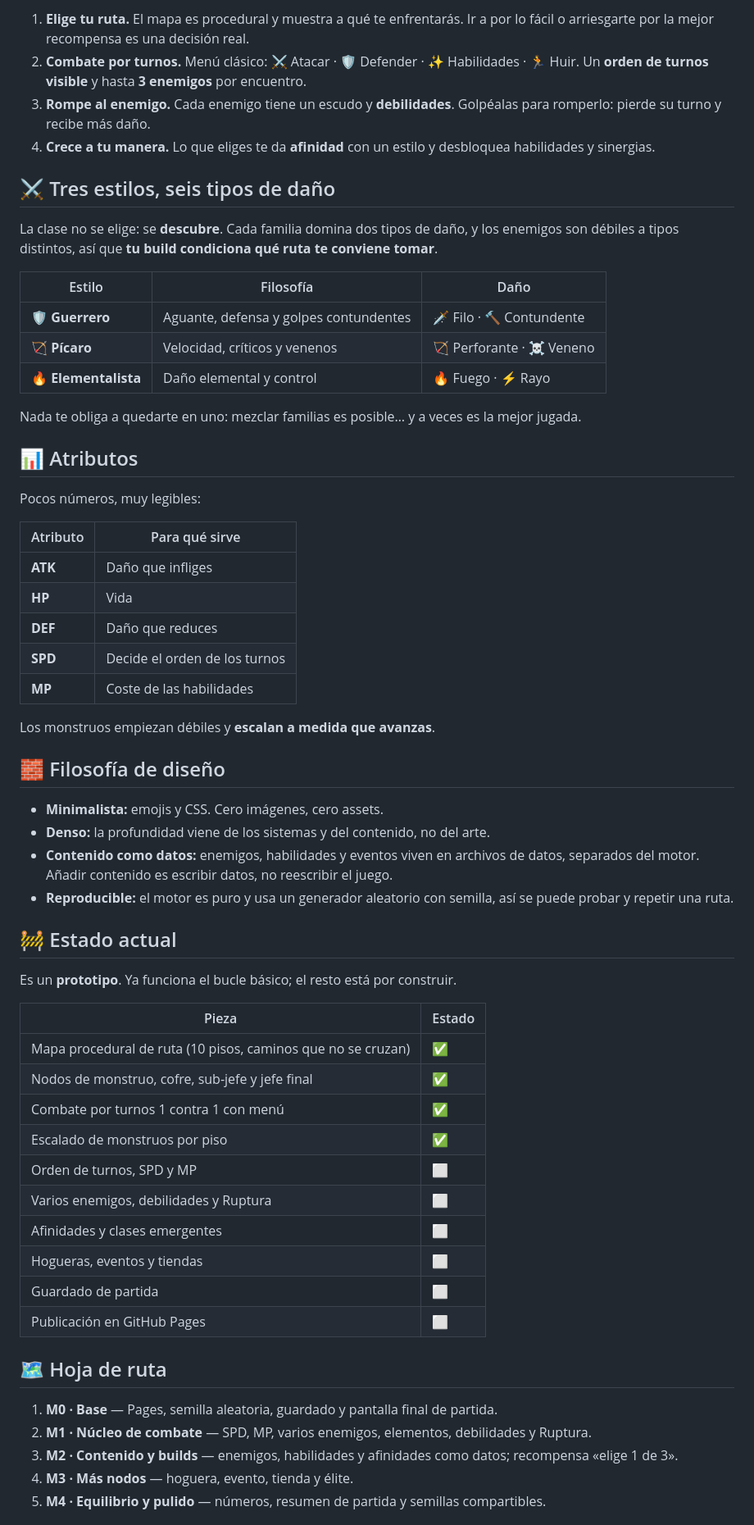
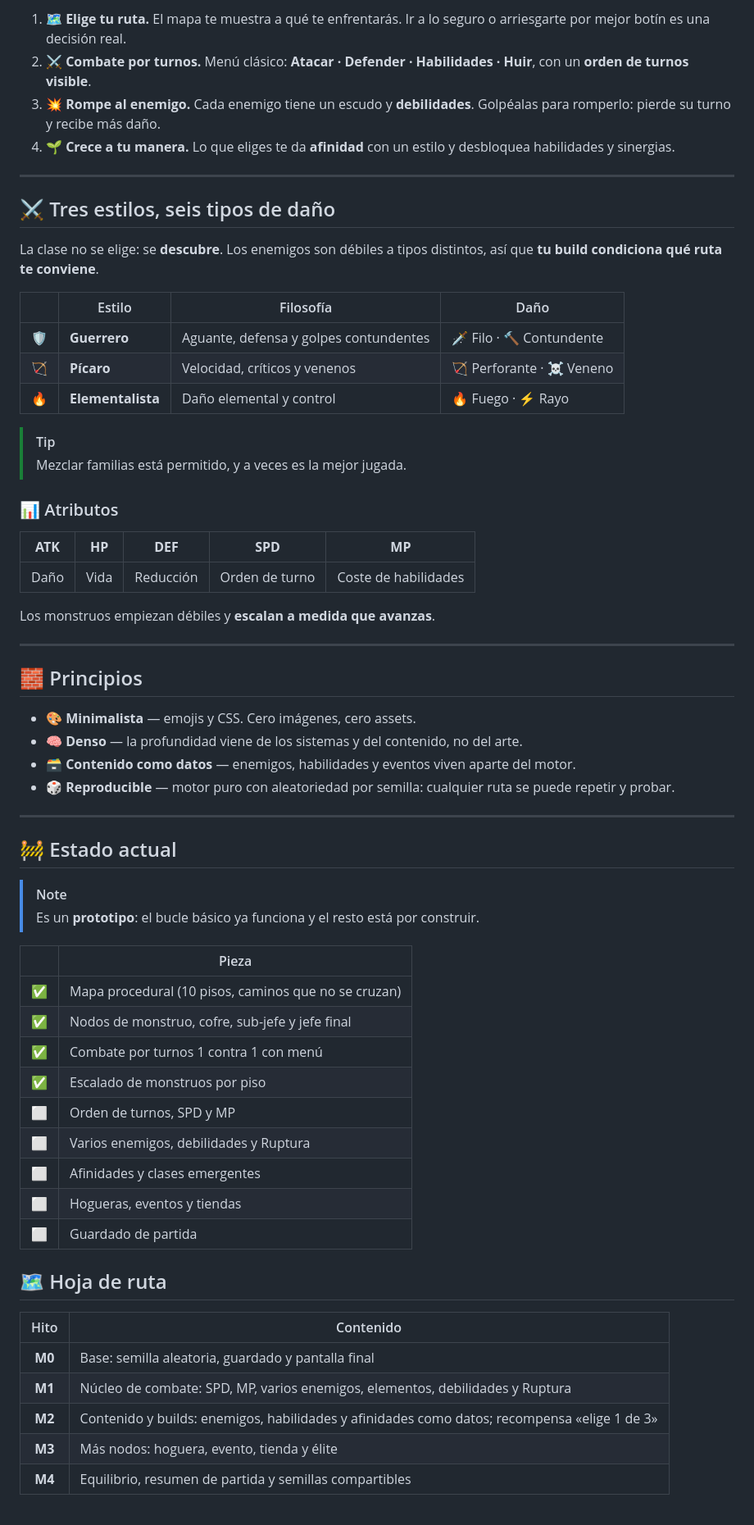
Before and after one commit to harmondez/easy_hero, a Markdown page: README.md, the part around one of its changes. Shown at 82% size. Rendered like a GitHub page.

Commit message:
README: botón de jugar con enlace a GitHub Pages, alertas, diagrama Mermaid y secciones plegables
Co-Authored-By: Claude Sonnet 5 <noreply@anthropic.com>

````diff
--- a/README.md
+++ b/README.md
@@ -37,66 +53,68 @@ al estilo *Octopath Traveler*: leer las debilidades del enemigo, romper su escud
 ```
 
-1. **Elige tu ruta.** El mapa es procedural y muestra a qué te enfrentarás. Ir a por lo fácil o arriesgarte por la mejor recompensa es una decisión real.
-2. **Combate por turnos.** Menú clásico: ⚔️ Atacar · 🛡️ Defender · ✨ Habilidades · 🏃 Huir. Un **orden de turnos visible** y hasta **3 enemigos** por encuentro.
-3. **Rompe al enemigo.** Cada enemigo tiene un escudo y **debilidades**. Golpéalas para romperlo: pierde su turno y recibe más daño.
-4. **Crece a tu manera.** Lo que eliges te da **afinidad** con un estilo y desbloquea habilidades y sinergias.
+1. **🗺️ Elige tu ruta.** El mapa te muestra a qué te enfrentarás. Ir a lo seguro o arriesgarte por mejor botín es una decisión real.
+2. **⚔️ Combate por turnos.** Menú clásico: **Atacar · Defender · Habilidades · Huir**, con un **orden de turnos visible**.
+3. **💥 Rompe al enemigo.** Cada enemigo tiene un escudo y **debilidades**. Golpéalas para romperlo: pierde su turno y recibe más daño.
+4. **🌱 Crece a tu manera.** Lo que eliges te da **afinidad** con un estilo y desbloquea habilidades y sinergias.
+
+---
 
 ## ⚔️ Tres estilos, seis tipos de daño
 
-La clase no se elige: se **descubre**. Cada familia domina dos tipos de daño, y los enemigos son débiles a tipos distintos,
-así que **tu build condiciona qué ruta te conviene tomar**.
+La clase no se elige: se **descubre**. Los enemigos son débiles a tipos distintos, así que **tu build condiciona qué ruta te conviene**.
 
-| Estilo | Filosofía | Daño |
-|--------|-----------|------|
-| 🛡️ **Guerrero** | Aguante, defensa y golpes contundentes | 🗡️ Filo · 🔨 Contundente |
-| 🏹 **Pícaro** | Velocidad, críticos y venenos | 🏹 Perforante · ☠️ Veneno |
-| 🔥 **Elementalista** | Daño elemental y control | 🔥 Fuego · ⚡ Rayo |
+| | Estilo | Filosofía | Daño |
+|:---:|---|---|---|
+| 🛡️ | **Guerrero** | Aguante, defensa y golpes contundentes | 🗡️ Filo · 🔨 Contundente |
+| 🏹 | **Pícaro** | Velocidad, críticos y venenos | 🏹 Perforante · ☠️ Veneno |
+| 🔥 | **Elementalista** | Daño elemental y control | 🔥 Fuego · ⚡ Rayo |
 
-Nada te obliga a quedarte en uno: mezclar familias es posible… y a veces es la mejor jugada.
+> [!TIP]
+> Mezclar familias está permitido, y a veces es la mejor jugada.
 
-## 📊 Atributos
+### 📊 Atributos
 
-Pocos números, muy legibles:
-
-| Atributo | Para qué sirve |
-|----------|----------------|
-| **ATK** | Daño que infliges |
-| **HP** | Vida |
-| **DEF** | Daño que reduces |
-| **SPD** | Decide el orden de los turnos |
-| **MP** | Coste de las habilidades |
+| **ATK** | **HP** | **DEF** | **SPD** | **MP** |
+|:---:|:---:|:---:|:---:|:---:|
+| Daño | Vida | Reducción | Orden de turno | Coste de habilidades |
 
 Los monstruos empiezan débiles y **escalan a medida que avanzas**.
 
-## 🧱 Filosofía de diseño
+---
 
-- **Minimalista:** emojis y CSS. Cero imágenes, cero assets.
-- **Denso:** la profundidad viene de los sistemas y del contenido, no del arte.
-- **Contenido como datos:** enemigos, habilidades y eventos viven en archivos de datos, separados del motor. Añadir contenido es escribir datos, no reescribir el juego.
-- **Reproducible:** el motor es puro y usa un generador aleatorio con semilla, así se puede probar y repetir una ruta.
+## 🧱 Principios
+
+- 🎨 **Minimalista** — emojis y CSS. Cero imágenes, cero assets.
+- 🧠 **Denso** — la profundidad viene de los sistemas y del contenido, no del arte.
+- 🗃️ **Contenido como datos** — enemigos, habilidades y eventos viven aparte del motor.
+- 🎲 **Reproducible** — motor puro con aleatoriedad por semilla: cualquier ruta se puede repetir y probar.
+
+---
 
 ## 🚧 Estado actual
 
-Es un **prototipo**. Ya funciona el bucle básico; el resto está por construir.
+> [!NOTE]
+> Es un **prototipo**: el bucle básico ya funciona y el resto está por construir.
 
-| Pieza | Estado |
-|-------|--------|
-| Mapa procedural de ruta (10 pisos, caminos que no se cruzan) | ✅ |
-| Nodos de monstruo, cofre, sub-jefe y jefe final | ✅ |
-| Combate por turnos 1 contra 1 con menú | ✅ |
-| Escalado de monstruos por piso | ✅ |
-| Orden de turnos, SPD y MP | ⬜ |
-| Varios enemigos, debilidades y Ruptura | ⬜ |
-| Afinidades y clases emergentes | ⬜ |
-| Hogueras, eventos y tiendas | ⬜ |
-| Guardado de partida | ⬜ |
-| Publicación en GitHub Pages | ⬜ |
+| | Pieza |
+|:---:|---|
+| ✅ | Mapa procedural (10 pisos, caminos que no se cruzan) |
+| ✅ | Nodos de monstruo, cofre, sub-jefe y jefe final |
+| ✅ | Combate por turnos 1 contra 1 con menú |
+| ✅ | Escalado de monstruos por piso |
+| ⬜ | Orden de turnos, SPD y MP |
+| ⬜ | Varios enemigos, debilidades y Ruptura |
+| ⬜ | Afinidades y clases emergentes |
+| ⬜ | Hogueras, eventos y tiendas |
+| ⬜ | Guardado de partida |
 
 ## 🗺️ Hoja de ruta
 
-1. **M0 · Base** — Pages, semilla aleatoria, guardado y pantalla final de partida.
-2. **M1 · Núcleo de combate** — SPD, MP, varios enemigos, elementos, debilidades y Ruptura.
-3. **M2 · Contenido y builds** — enemigos, habilidades y afinidades como datos; recompensa «elige 1 de 3».
-4. **M3 · Más nodos** — hoguera, evento, tienda y élite.
-5. **M4 · Equilibrio y pulido** — números, resumen de partida y semillas compartibles.
+| Hito | Contenido |
+|:---:|---|
+| **M0** | Base: semilla aleatoria, guardado y pantalla final |
+| **M1** | Núcleo de combate: SPD, MP, varios enemigos, elementos, debilidades y Ruptura |
+| **M2** | Contenido y builds: enemigos, habilidades y afinidades como datos; recompensa «elige 1 de 3» |
+| **M3** | Más nodos: hoguera, evento, tienda y élite |
+| **M4** | Equilibrio, resumen de partida y semillas compartibles |
 
````
Also changed, not shown: other parts of README.md (+62 -27 lines).
